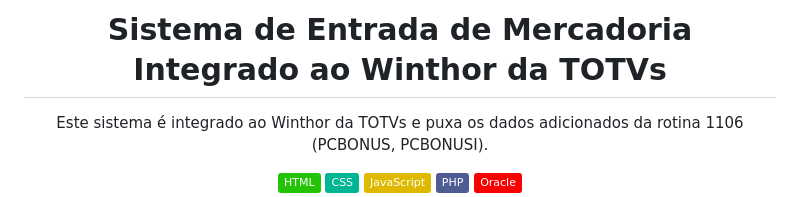
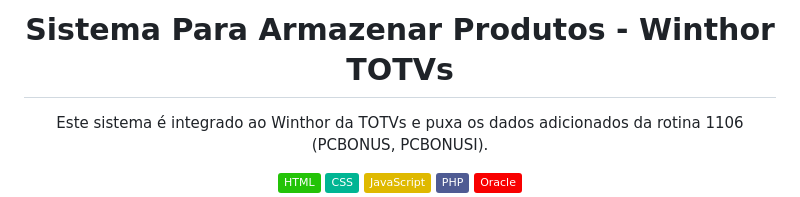
Before and after one commit to reynaldomota/Armazenar-Produtos-Winthor, a Markdown page: README.md, the part around the change. GitHub-like rendering; badges without logos.

```diff
--- a/README.md
+++ b/README.md
@@ -1,6 +1,6 @@
 <div align="center">
 
-  <h1>Sistema de Entrada de Mercadoria Integrado ao Winthor da TOTVs</h1>
+  <h1>Sistema Para Armazenar Produtos - Winthor TOTVs</h1>
   <p>Este sistema é integrado ao Winthor da TOTVs e puxa os dados adicionados da rotina 1106 (PCBONUS, PCBONUSI).</p>
 
   <img src="https://img.shields.io/badge/-HTML-24c308?style=flat&logo=html5&logoColor=white" alt="HTML" />
```
